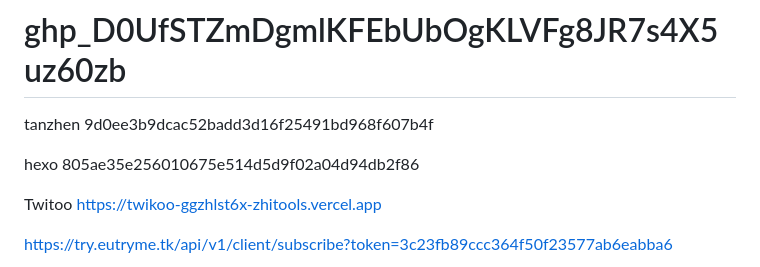
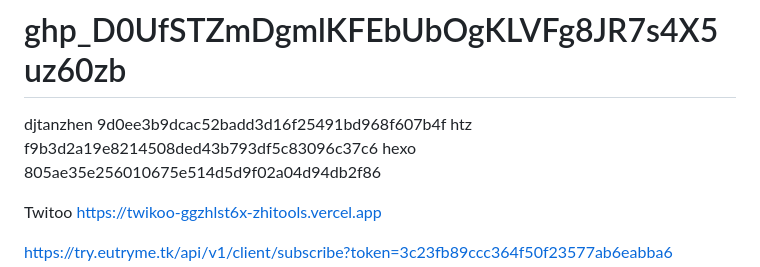
Before and after one commit to ZHITOOLS/back, a Markdown page: README.md, the part around the change. GitHub-like rendering.

```diff
--- a/README.md
+++ b/README.md
@@ -1,7 +1,8 @@
 # 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0zb
-tanzhen
+djtanzhen
 9d0ee3b9dcac52badd3d16f25491bd968f607b4f
-
+htz
+f9b3d2a19e8214508ded43b793df5c83096c37c6
 hexo
 805ae35e256010675e514d5d9f02a04d94db2f86
 
```
